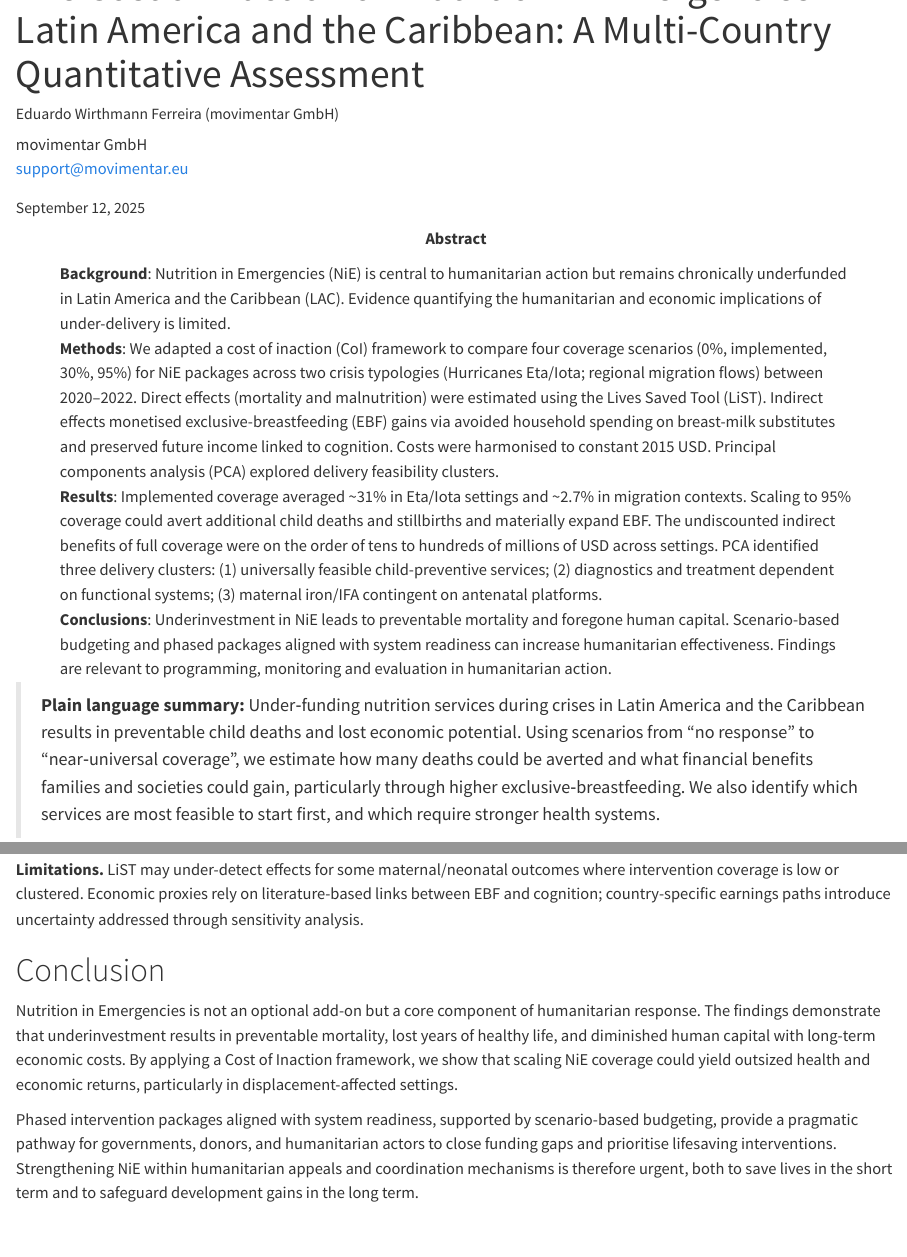
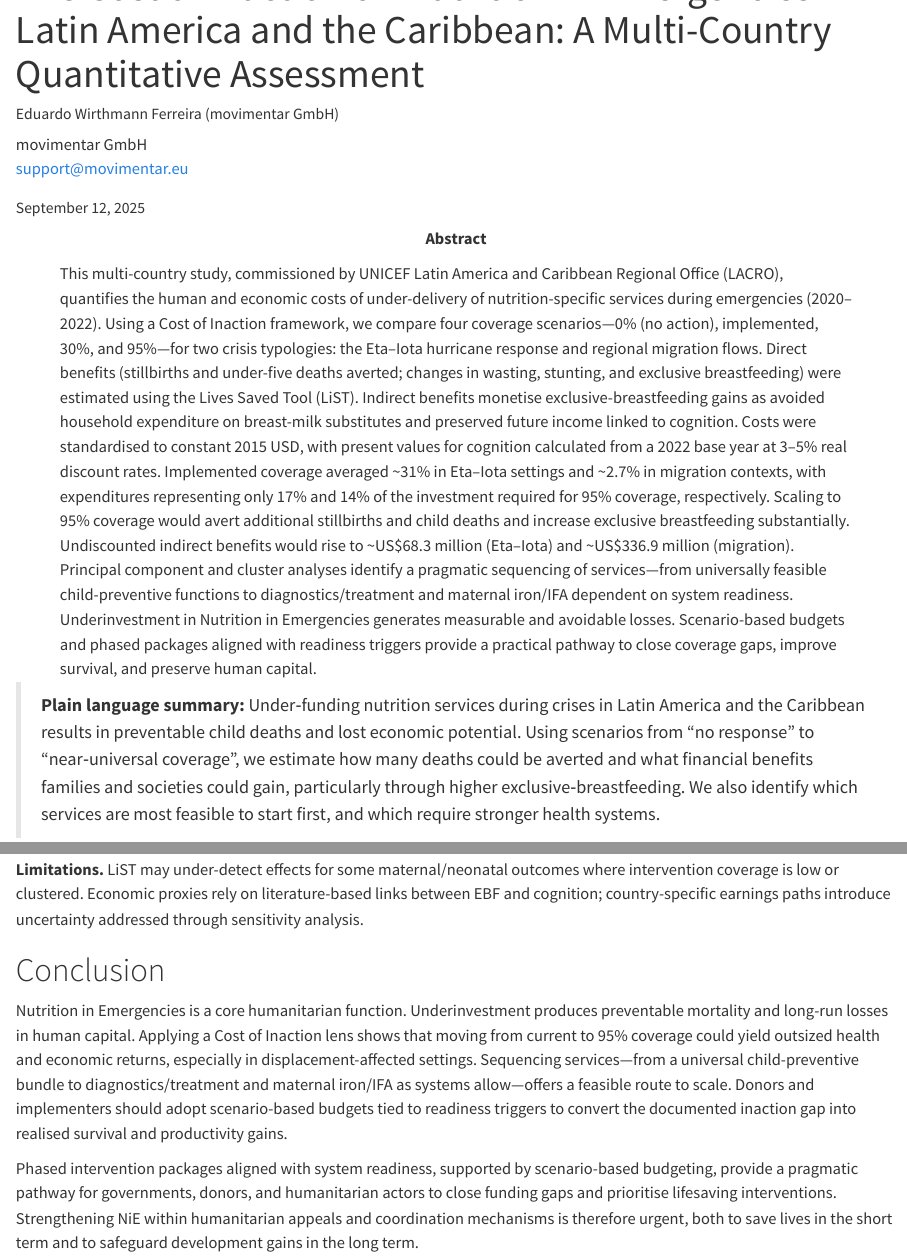
Before and after one commit to movimentar/unicef-lac-coi-nutrition, a Quarto document (scientific_manuscript.qmd): the page in a window 1100 px wide, from 60 px down, and a second part further down, joined at a grey line. Rendered offline with R 4.5, knitr and Pandoc in place of Quarto, with nearby package versions; drawn as R Markdown's standard HTML page in place of the format the file asks for.

Commit message:
Improve manuscript for JIHA

```diff
--- a/scientific_manuscript.qmd
+++ b/scientific_manuscript.qmd
@@ -5,13 +5,10 @@ author:
     affiliation: "movimentar GmbH"
     email: "support@movimentar.eu"
 abstract: |-
-  **Background**:  Nutrition in Emergencies (NiE) is central to humanitarian action but remains chronically underfunded in Latin America and the Caribbean (LAC). Evidence quantifying the humanitarian and economic implications of under-delivery is limited.
+  This multi-country study, commissioned by UNICEF Latin America and Caribbean Regional Office (LACRO), quantifies the human and economic costs of under-delivery of nutrition-specific services during emergencies (2020–2022). Using a Cost of Inaction framework, we compare four coverage scenarios—0% (no action), implemented, 30%, and 95%—for two crisis typologies: the Eta–Iota hurricane response and regional migration flows. Direct benefits (stillbirths and under-five deaths averted; changes in wasting, stunting, and exclusive breastfeeding) were estimated using the Lives Saved Tool (LiST). Indirect benefits monetise exclusive-breastfeeding gains as avoided household expenditure on breast-milk substitutes and preserved future income linked to cognition. Costs were standardised to constant 2015 USD, with present values for cognition calculated from a 2022 base year at 3–5% real discount rates.
+  Implemented coverage averaged ~31% in Eta–Iota settings and ~2.7% in migration contexts, with expenditures representing only 17% and 14% of the investment required for 95% coverage, respectively. Scaling to 95% coverage would avert additional stillbirths and child deaths and increase exclusive breastfeeding substantially. Undiscounted indirect benefits would rise to ~US$68.3 million (Eta–Iota) and ~US$336.9 million (migration). Principal component and cluster analyses identify a pragmatic sequencing of services—from universally feasible child-preventive functions to diagnostics/treatment and maternal iron/IFA dependent on system readiness.
 
-  **Methods**:  We adapted a cost of inaction (CoI) framework to compare four coverage scenarios (0%, implemented, 30%, 95%) for NiE packages across two crisis typologies (Hurricanes Eta/Iota; regional migration flows) between 2020–2022. Direct effects (mortality and malnutrition) were estimated using the Lives Saved Tool (LiST). Indirect effects monetised exclusive-breastfeeding (EBF) gains via avoided household spending on breast-milk substitutes and preserved future income linked to cognition. Costs were harmonised to constant 2015 USD. Principal components analysis (PCA) explored delivery feasibility clusters.
-
-  **Results**: Implemented coverage averaged ~31% in Eta/Iota settings and ~2.7% in migration contexts. Scaling to 95% coverage could avert additional child deaths and stillbirths and materially expand EBF. The undiscounted indirect benefits of full coverage were on the order of tens to hundreds of millions of USD across settings. PCA identified three delivery clusters: (1) universally feasible child-preventive services; (2) diagnostics and treatment dependent on functional systems; (3) maternal iron/IFA contingent on antenatal platforms.
-
-  **Conclusions**:  Underinvestment in NiE leads to preventable mortality and foregone human capital. Scenario-based budgeting and phased packages aligned with system readiness can increase humanitarian effectiveness. Findings are relevant to programming, monitoring and evaluation in humanitarian action.
+  Underinvestment in Nutrition in Emergencies generates measurable and avoidable losses. Scenario-based budgets and phased packages aligned with readiness triggers provide a practical pathway to close coverage gaps, improve survival, and preserve human capital.
 keywords:
   - nutrition in emergencies
   - humanitarian action
@@ -30,6 +27,8 @@ format:
     fig-cap-location: bottom
     tbl-cap-location: top
     reference-location: margin
+    reference-section-title: References
+link-citations: true
 bibliography: references.bib
 csl: harvard.csl
 ---
@@ -105,7 +104,7 @@ Despite moderate investment, NiE interventions have saved lives. However, the in
 
 # Conclusion
 
-Nutrition in Emergencies is not an optional add-on but a core component of humanitarian response. The findings demonstrate that underinvestment results in preventable mortality, lost years of healthy life, and diminished human capital with long-term economic costs. By applying a Cost of Inaction framework, we show that scaling NiE coverage could yield outsized health and economic returns, particularly in displacement-affected settings.
+Nutrition in Emergencies is a core humanitarian function. Underinvestment produces preventable mortality and long-run losses in human capital. Applying a Cost of Inaction lens shows that moving from current to 95% coverage could yield outsized health and economic returns, especially in displacement-affected settings. Sequencing services—from a universal child-preventive bundle to diagnostics/treatment and maternal iron/IFA as systems allow—offers a feasible route to scale. Donors and implementers should adopt scenario-based budgets tied to readiness triggers to convert the documented inaction gap into realised survival and productivity gains.
 
 Phased intervention packages aligned with system readiness, supported by scenario-based budgeting, provide a pragmatic pathway for governments, donors, and humanitarian actors to close funding gaps and prioritise lifesaving interventions. Strengthening NiE within humanitarian appeals and coordination mechanisms is therefore urgent, both to save lives in the short term and to safeguard development gains in the long term.
 
```
